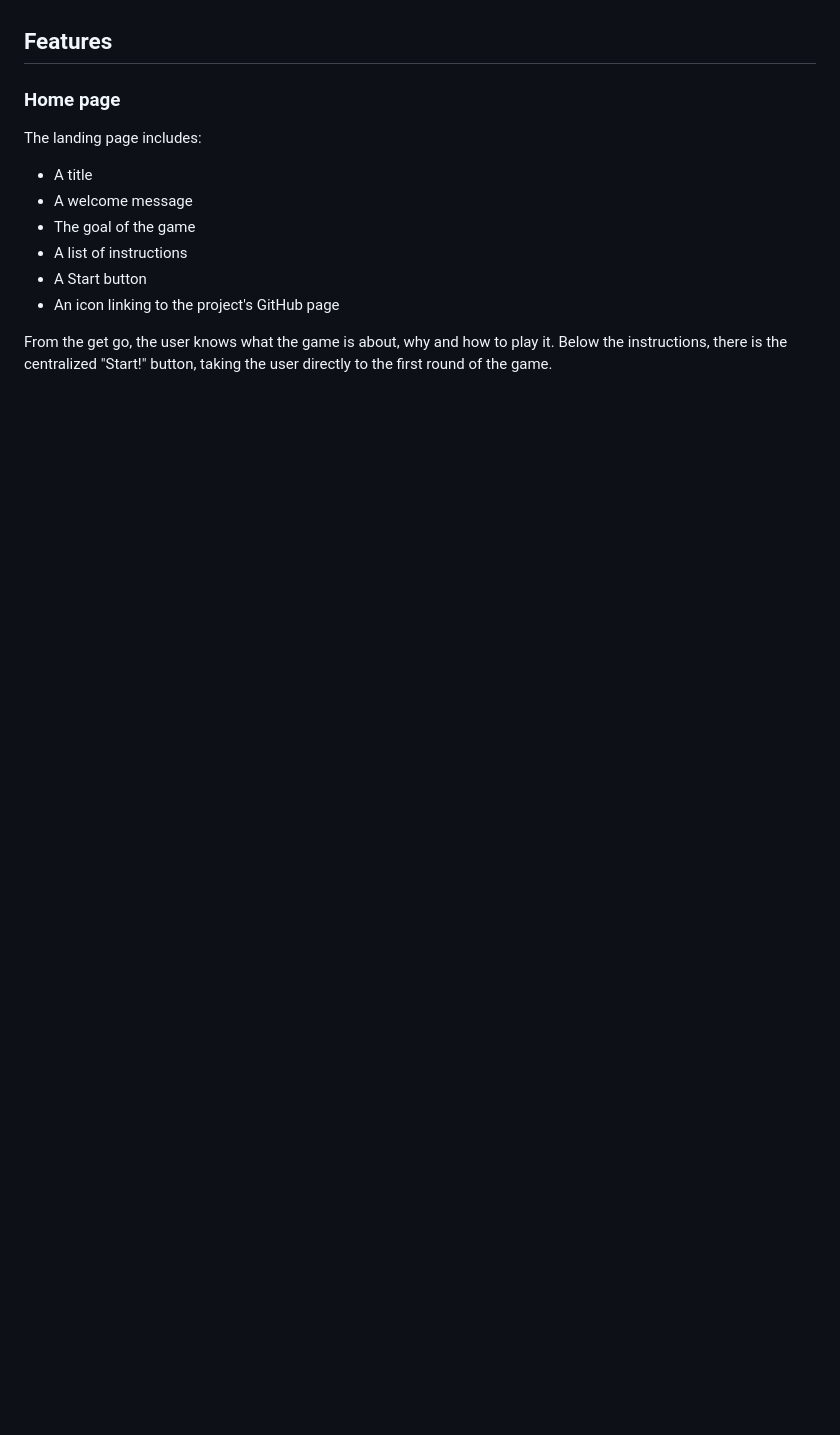
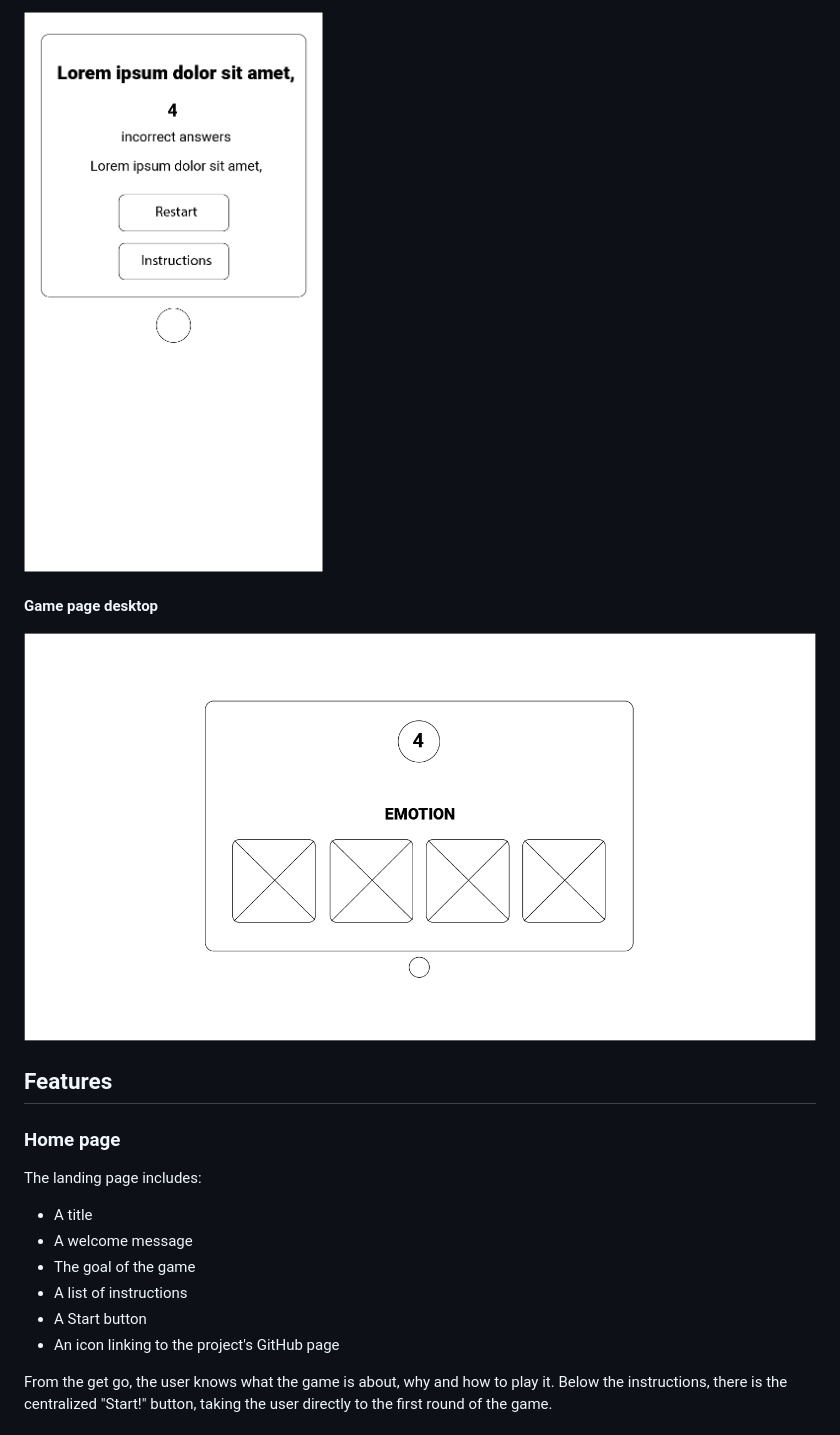
Before and after one commit to arthur-vilela/PP2-emotion-match, a Markdown page: README.md, the part around the change printed below. GitHub-like rendering; pictures changed too: docs/framework-gmpg-desk.png (added), docs/framework-scpg-mob.png (added); blank space fills up the shorter version.

```diff
--- a/README.md
+++ b/README.md
@@ -53,3 +68,8 @@ The time creates a feeling of challenge and urgency, making the game more compel
+![Wireframe of the final score screen on mobile device](docs/framework-scpg-mob.png)
+
+#### Game page desktop
+
+![Wireframe of the game screen on desktop device](docs/framework-gmpg-desk.png)
 
 ## Features
 
```
Also changed, not shown: other parts of README.md (+15 -0 lines), docs/framework-gmpg-mob.png (added), docs/framework-hmpg-mob.png (added).
